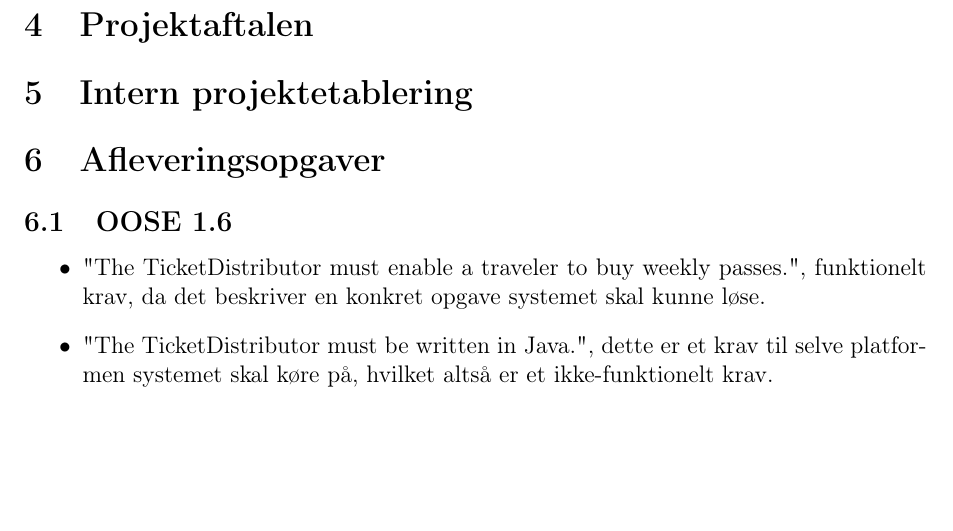
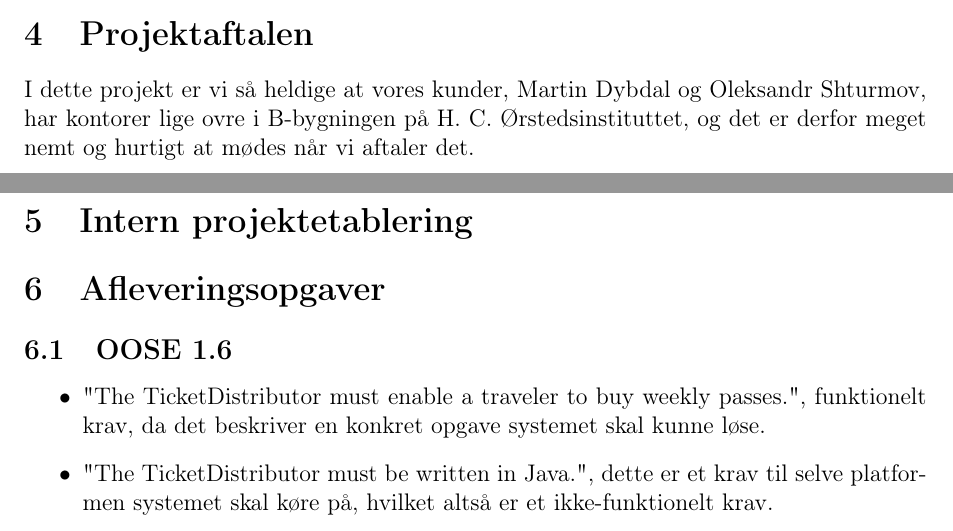
Before and after one commit to christiankjaer/pop-webhelp, a LaTeX document (doc/Delrapport1/delrapport1.tex): part of page 6 of 6 before the commit and two parts of pages 5 and 6 of 6 after it, the two joined at a grey line, cut so that both start at the same text, the shorter picture padded with empty space. Compiled offline with pdfLaTeX.

Commit message:
Skrevet projektaftale

```diff
--- a/doc/Delrapport1/delrapport1.tex
+++ b/doc/Delrapport1/delrapport1.tex
@@ -116,6 +116,7 @@ Da det endeige system er en webapplikation, så giver det og nogle forudbestemte
 \end{itemize}
 Det er også det, der traditionelt giver en klar rollefordeling i webudvikling, hvor man har frontend, som består i designet af brugerfladen i HTML, CSS og JavaScript. Der er backend, som igen består af databaseudvikling og udvikling af services og logik som frontenden så bruger.
 \section{Projektaftalen}
+I dette projekt er vi så heldige at vores kunder, Martin Dybdal og Oleksandr Shturmov, har kontorer lige ovre i B-bygningen på H. C. Ørstedsinstituttet, og det er derfor meget nemt og hurtigt at mødes når vi aftaler det.
 \section{Intern projektetablering}
 
 \section{Afleveringsopgaver}
```
